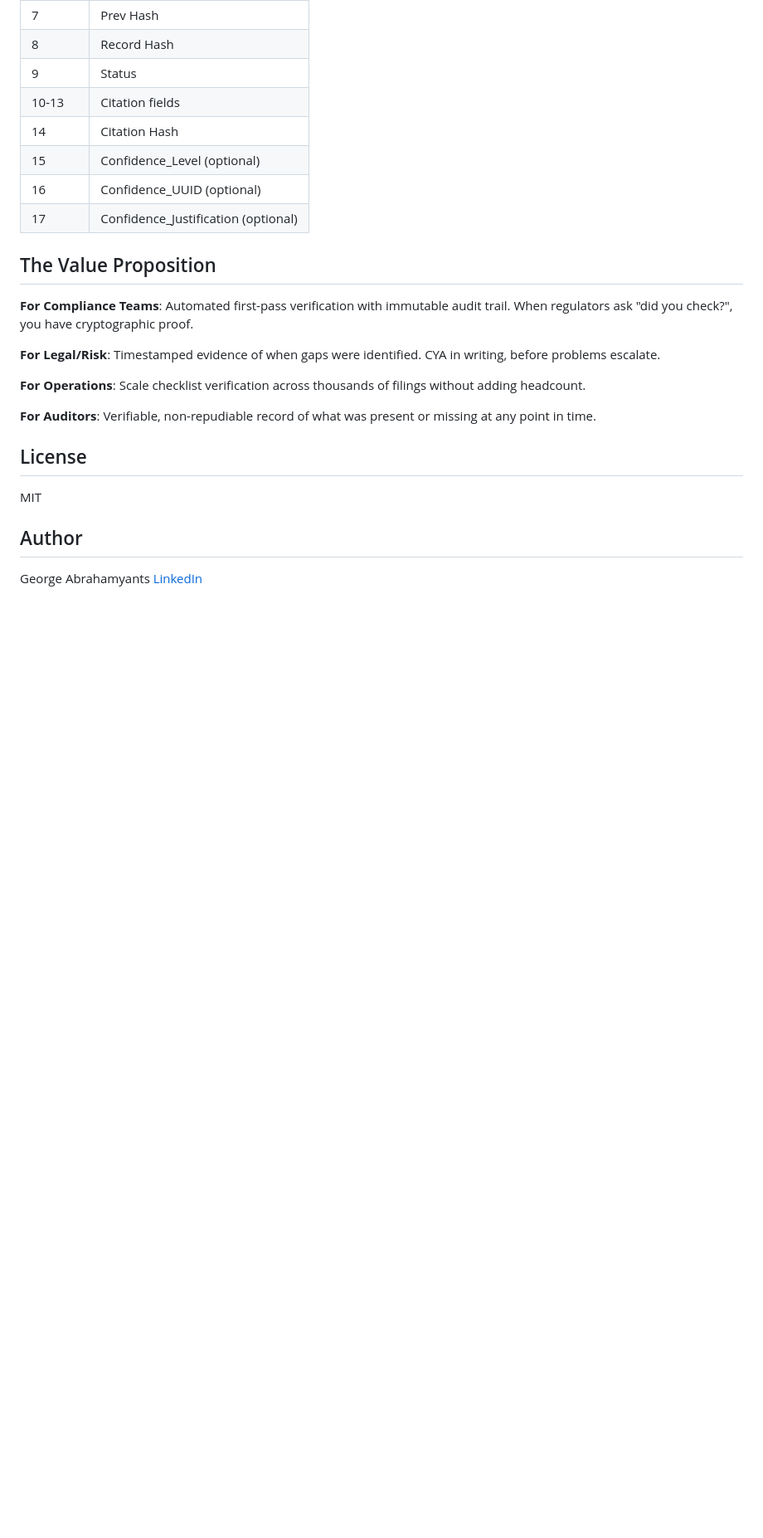
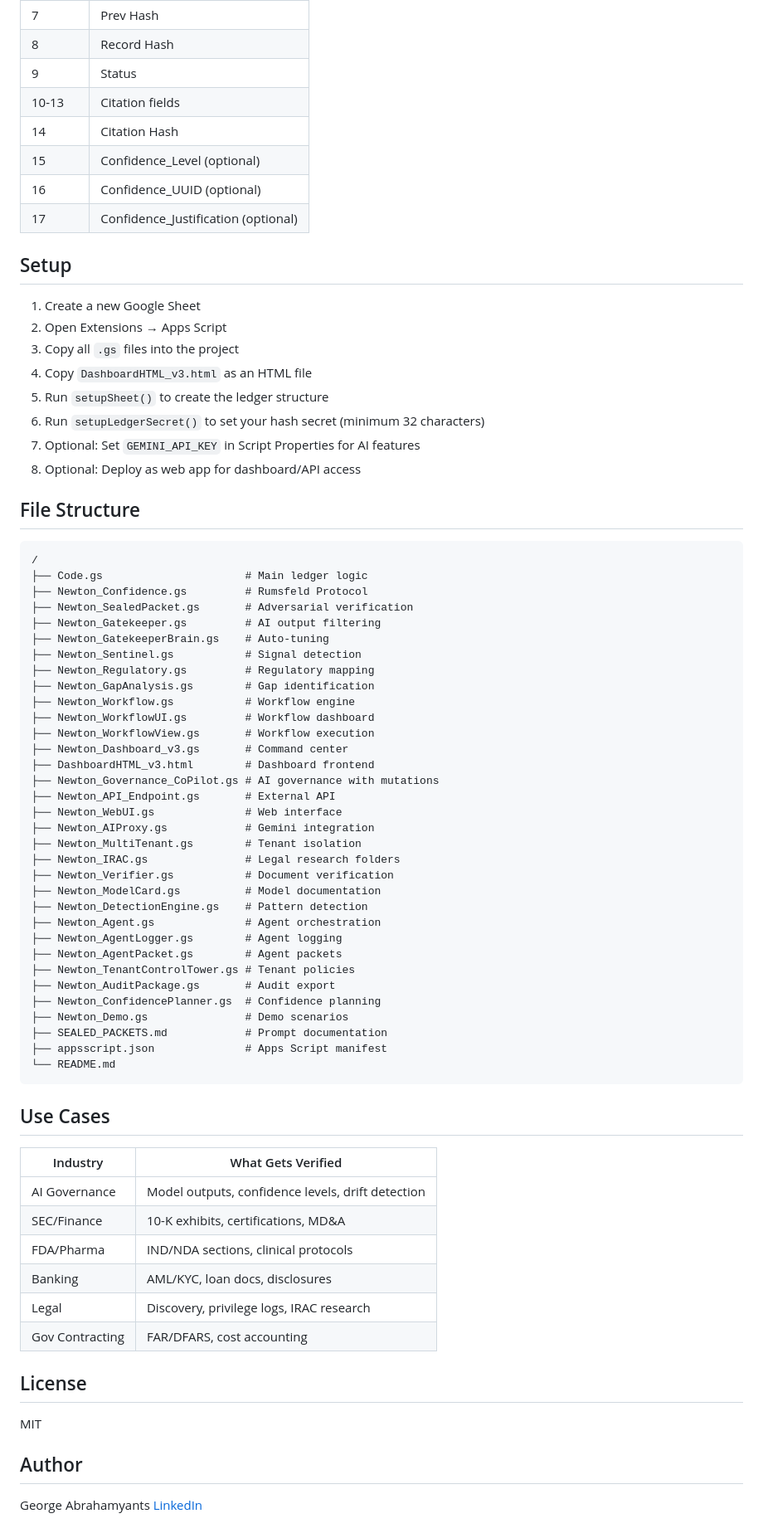
Before and after one commit to gugosf114/audit-ledger, a Markdown page: README.md, the part around one of its changes. Shown at 83% size. GitHub-like rendering; blank space fills up the shorter version.

````diff
--- a/README.md
+++ b/README.md
@@ -134,15 +193,65 @@ To verify integrity, the system recomputes each hash and compares. Any modificat
 | 16 | Confidence_UUID (optional) |
 | 17 | Confidence_Justification (optional) |
 
-## The Value Proposition
+## Setup
 
-**For Compliance Teams**: Automated first-pass verification with immutable audit trail. When regulators ask "did you check?", you have cryptographic proof.
+1. Create a new Google Sheet
+2. Open Extensions → Apps Script
+3. Copy all `.gs` files into the project
+4. Copy `DashboardHTML_v3.html` as an HTML file
+5. Run `setupSheet()` to create the ledger structure
+6. Run `setupLedgerSecret()` to set your hash secret (minimum 32 characters)
+7. Optional: Set `GEMINI_API_KEY` in Script Properties for AI features
+8. Optional: Deploy as web app for dashboard/API access
 
-**For Legal/Risk**: Timestamped evidence of when gaps were identified. CYA in writing, before problems escalate.
+## File Structure
 
-**For Operations**: Scale checklist verification across thousands of filings without adding headcount.
+```
+/
+├── Code.gs                      # Main ledger logic
+├── Newton_Confidence.gs         # Rumsfeld Protocol
+├── Newton_SealedPacket.gs       # Adversarial verification
+├── Newton_Gatekeeper.gs         # AI output filtering
+├── Newton_GatekeeperBrain.gs    # Auto-tuning
+├── Newton_Sentinel.gs           # Signal detection
+├── Newton_Regulatory.gs         # Regulatory mapping
+├── Newton_GapAnalysis.gs        # Gap identification
+├── Newton_Workflow.gs           # Workflow engine
+├── Newton_WorkflowUI.gs         # Workflow dashboard
+├── Newton_WorkflowView.gs       # Workflow execution
+├── Newton_Dashboard_v3.gs       # Command center
+├── DashboardHTML_v3.html        # Dashboard frontend
+├── Newton_Governance_CoPilot.gs # AI governance with mutations
+├── Newton_API_Endpoint.gs       # External API
+├── Newton_WebUI.gs              # Web interface
+├── Newton_AIProxy.gs            # Gemini integration
+├── Newton_MultiTenant.gs        # Tenant isolation
+├── Newton_IRAC.gs               # Legal research folders
+├── Newton_Verifier.gs           # Document verification
+├── Newton_ModelCard.gs          # Model documentation
+├── Newton_DetectionEngine.gs    # Pattern detection
+├── Newton_Agent.gs              # Agent orchestration
+├── Newton_AgentLogger.gs        # Agent logging
+├── Newton_AgentPacket.gs        # Agent packets
+├── Newton_TenantControlTower.gs # Tenant policies
+├── Newton_AuditPackage.gs       # Audit export
+├── Newton_ConfidencePlanner.gs  # Confidence planning
+├── Newton_Demo.gs               # Demo scenarios
+├── SEALED_PACKETS.md            # Prompt documentation
+├── appsscript.json              # Apps Script manifest
+└── README.md
+```
 
-**For Auditors**: Verifiable, non-repudiable record of what was present or missing at any point in time.
+## Use Cases
+
+| Industry | What Gets Verified |
+|----------|-------------------|
+| AI Governance | Model outputs, confidence levels, drift detection |
+| SEC/Finance | 10-K exhibits, certifications, MD&A |
+| FDA/Pharma | IND/NDA sections, clinical protocols |
+| Banking | AML/KYC, loan docs, disclosures |
+| Legal | Discovery, privilege logs, IRAC research |
+| Gov Contracting | FAR/DFARS, cost accounting |
 
 ## License
 
````
Also changed, not shown: other parts of README.md (+159 -100 lines).
